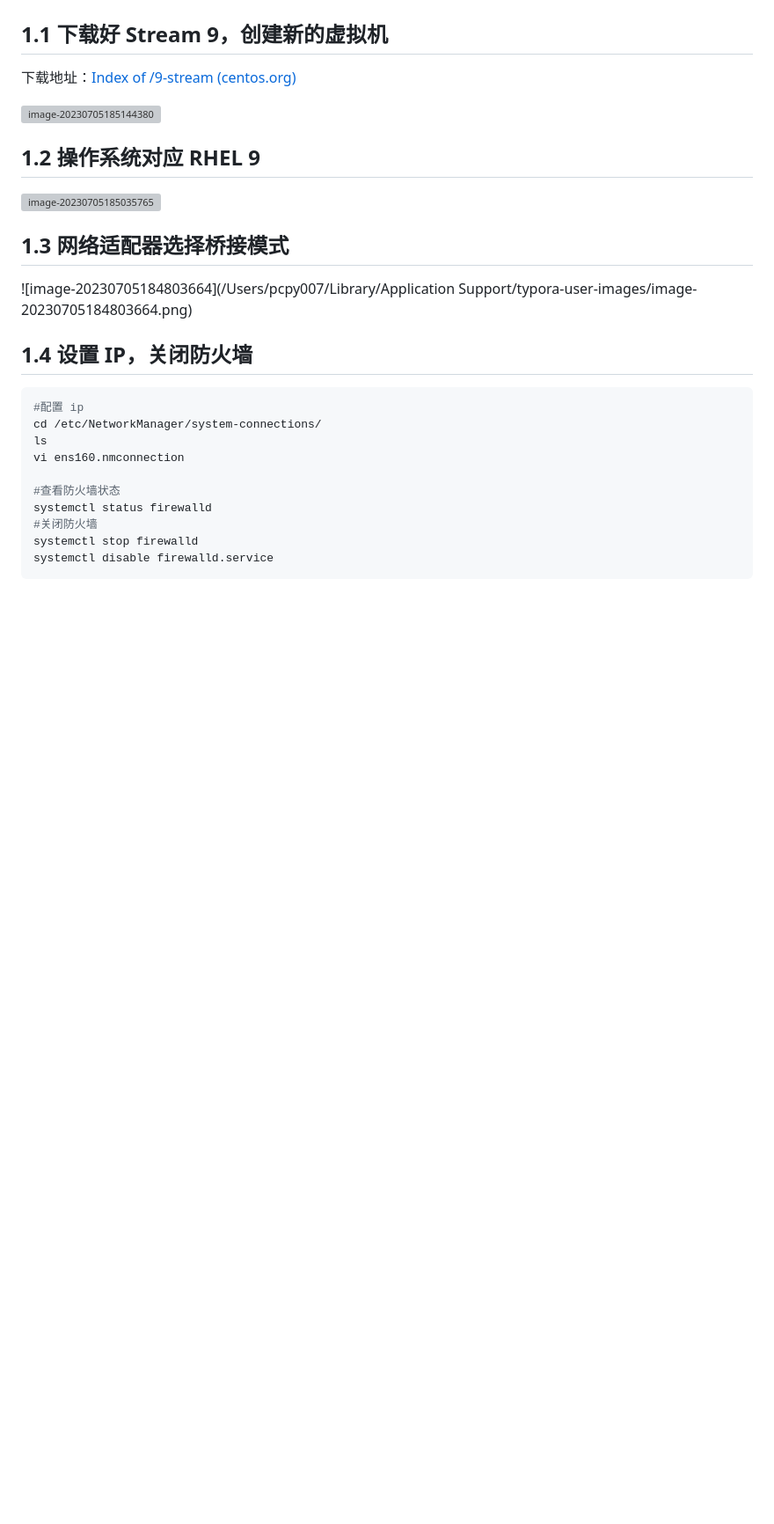
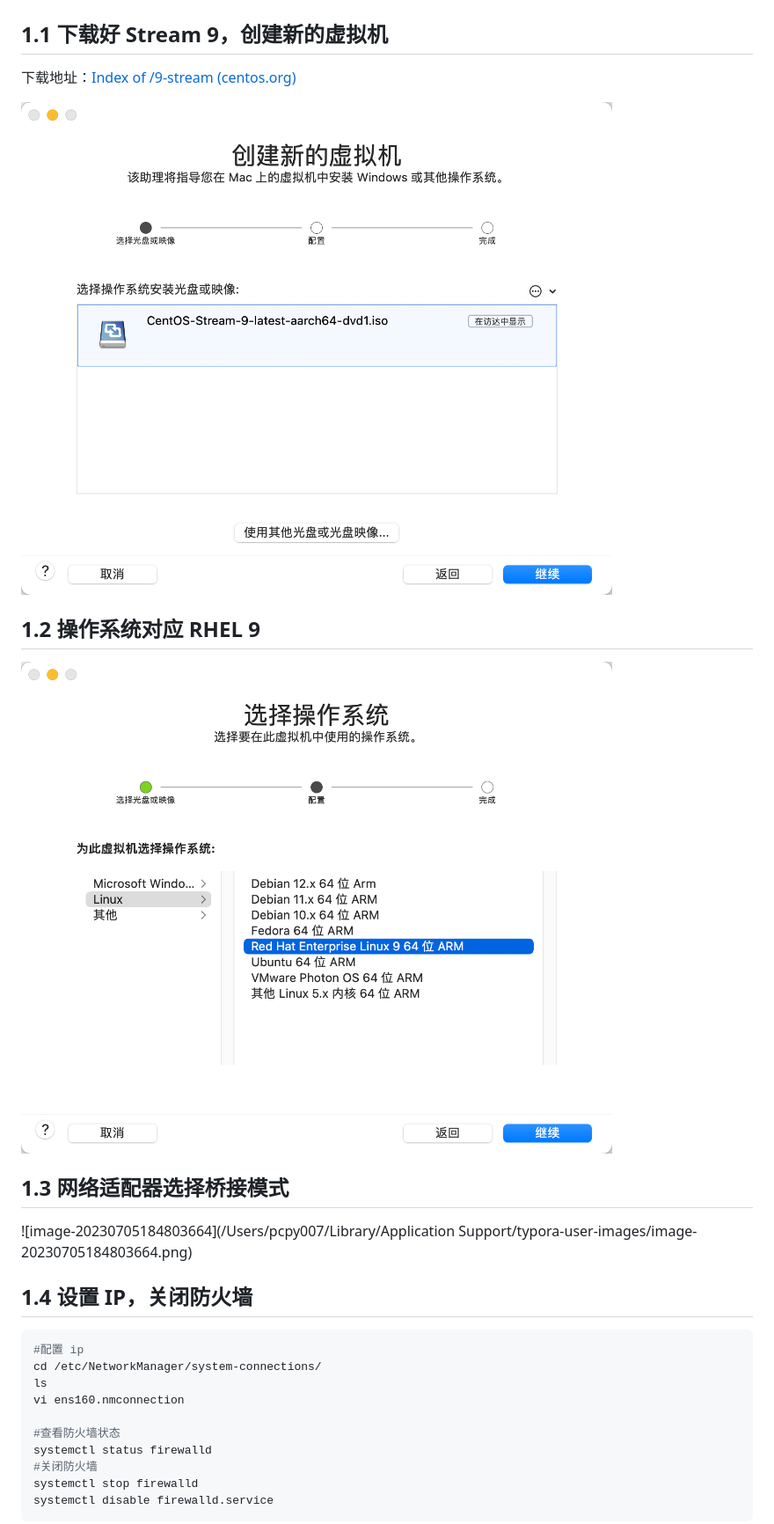
Before and after one commit to pcpy007/pcpy007.github.io, a Markdown page: Docs/MacOS 搭建 Hadoop 集群.md, the part around one of its changes. Shown at 88% size. Drawn GitHub-style; blank space fills up the shorter version; grey boxes are pictures that could not be loaded.

```diff
--- a/Docs/MacOS 搭建 Hadoop 集群.md
+++ b/Docs/MacOS 搭建 Hadoop 集群.md
@@ -16,11 +16,11 @@ CentOS Stream 9
 
 
 
-<img src="/Users/pcpy007/Library/Application Support/typora-user-images/image-20230705185144380.png" alt="image-20230705185144380" style="zoom:50%;" />
+<img src="https://github.com/pcpy007/pcpy007.github.io/blob/master/img/image-20230705185144380.png" alt="image-20230705185144380" style="zoom:50%;" />
 
 ## 1.2 操作系统对应 RHEL 9
 
-<img src="/Users/pcpy007/Library/Application Support/typora-user-images/image-20230705185035765.png" alt="image-20230705185035765" style="zoom:50%;" />
+<img src="https://github.com/pcpy007/pcpy007.github.io/blob/master/img/image-20230705185035765.png" alt="image-20230705185035765" style="zoom:50%;" />
 
 
 
```
Also changed, not shown: other parts of Docs/MacOS 搭建 Hadoop 集群.md (+2 -2 lines).
